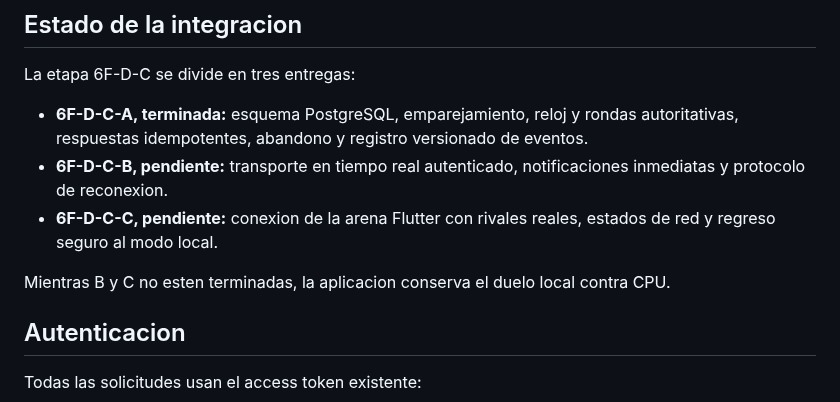
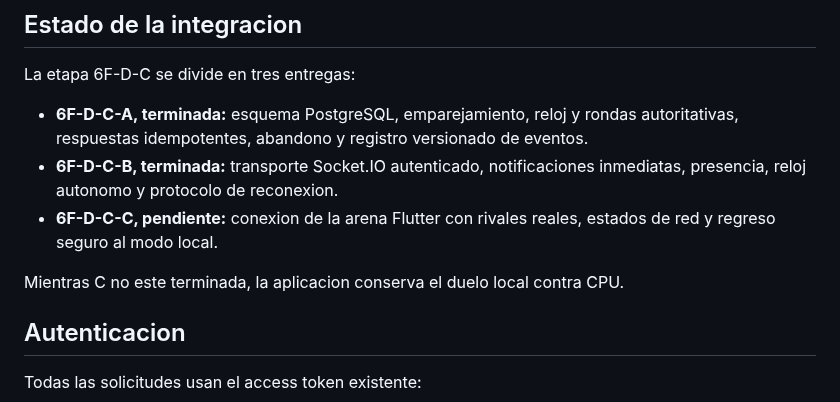
Before and after one commit to Pavel2020123/saber_plus, a Markdown page: docs/TUG_OF_WAR_BACKEND_CONTRACT.md, the part around one of its changes. Rendered like a GitHub page.

```diff
--- a/docs/TUG_OF_WAR_BACKEND_CONTRACT.md
+++ b/docs/TUG_OF_WAR_BACKEND_CONTRACT.md
@@ -5,10 +5,10 @@
 La etapa 6F-D-C se divide en tres entregas:
 
 - **6F-D-C-A, terminada:** esquema PostgreSQL, emparejamiento, reloj y rondas autoritativas, respuestas idempotentes, abandono y registro versionado de eventos.
-- **6F-D-C-B, pendiente:** transporte en tiempo real autenticado, notificaciones inmediatas y protocolo de reconexion.
+- **6F-D-C-B, terminada:** transporte Socket.IO autenticado, notificaciones inmediatas, presencia, reloj autonomo y protocolo de reconexion.
 - **6F-D-C-C, pendiente:** conexion de la arena Flutter con rivales reales, estados de red y regreso seguro al modo local.
 
-Mientras B y C no esten terminadas, la aplicacion conserva el duelo local contra CPU.
+Mientras C no este terminada, la aplicacion conserva el duelo local contra CPU.
 
 ## Autenticacion
 
```
Also changed, not shown: other parts of docs/TUG_OF_WAR_BACKEND_CONTRACT.md (+44 -1 lines), docs/ROADMAP_MOVIL.md (+1 -1 lines), docs/TUG_OF_WAR.md (+1 -1 lines).
